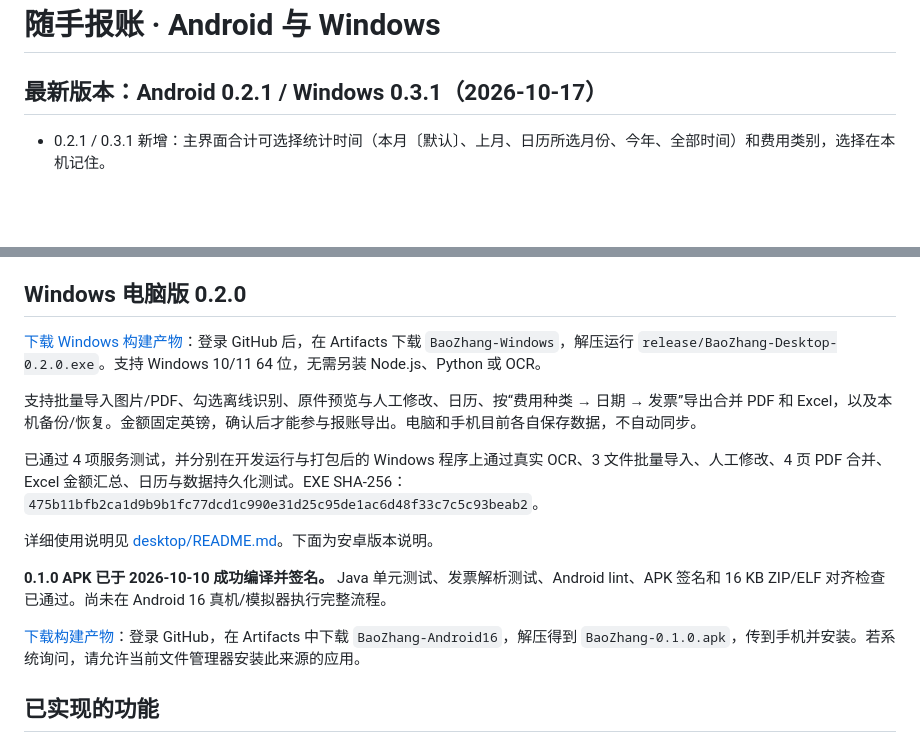
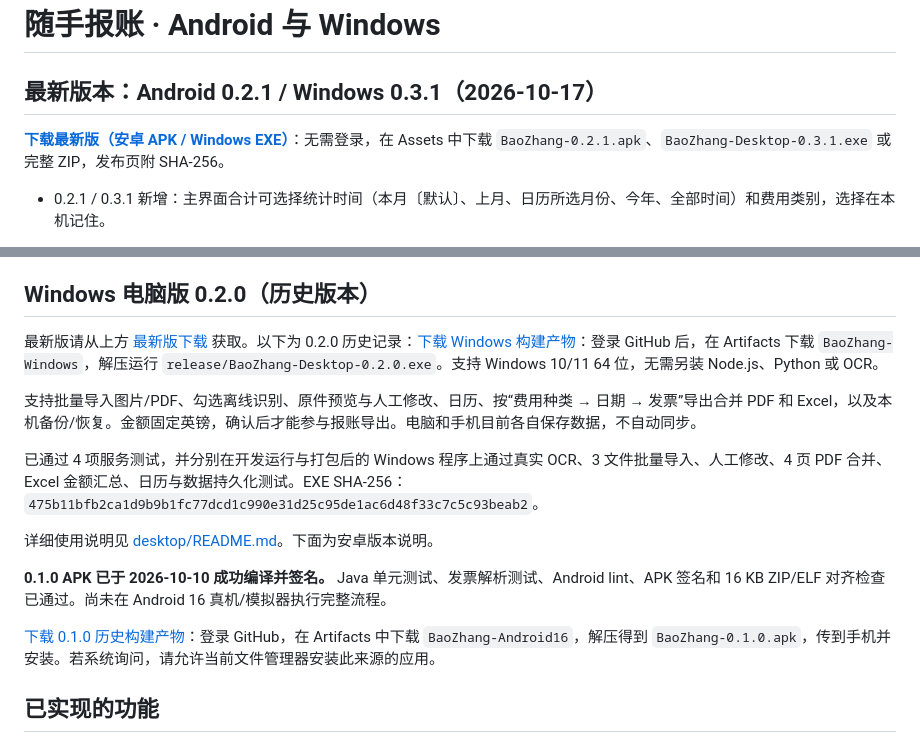
Before and after one commit to Asherdeng138/BaoZhang, a Markdown page: README.md, 2 parts joined by grey strips. Drawn GitHub-style; blank space fills up the shorter version.

Commit message:
Docs: link README downloads to the latest GitHub release
Co-Authored-By: Claude Opus 5.5 <noreply@anthropic.com>
Claude-Session: https://claude.ai/code/session_01CFH69dSGQ4s3HgowPFVVdB

```diff
--- a/README.md
+++ b/README.md
@@ -1,6 +1,8 @@
 # 随手报账 · Android 与 Windows
 
 ## 最新版本：Android 0.2.1 / Windows 0.3.1（2026-10-17）
+
+**[下载最新版（安卓 APK / Windows EXE）](https://github.com/Asherdeng138/ExpenseClaims/releases/latest)**：无需登录，在 Assets 中下载 `BaoZhang-0.2.1.apk`、`BaoZhang-Desktop-0.3.1.exe` 或完整 ZIP，发布页附 SHA-256。
 
 - 0.2.1 / 0.3.1 新增：主界面合计可选择统计时间（本月〔默认〕、上月、日历所选月份、今年、全部时间）和费用类别，选择在本机记住。
 
@@ -22,9 +24,9 @@
 - 整段餐补低于额度时，两端日历、编辑预览、导出以及确认保存后均明确提示未使用金额。例如 £250 额度已用 £240，显示“还有 £10.00 额度未使用”；等于额度显示已用满，超过时显示超额，均不自动改变金额。
 - 本地引擎替换与图像预处理的取舍见 [本地 OCR 方案](docs/local-ocr-options.md)。下面的历史 APK/EXE 下载链接不包含这些源码更新。Windows 请使用 0.2.5：修复重复启动导致 OCR 文件被清理的问题，提供金额候选和可边看边填写的独立预览窗口，详见 [最新验证说明](docs/release-testing-0.2.5.md)。Android 仍为 0.1.3。
 
-## Windows 电脑版 0.2.0
+## Windows 电脑版 0.2.0（历史版本）
 
-[下载 Windows 构建产物](https://github.com/Asherdeng138/BaoZhang/actions/runs/38040238914)：登录 GitHub 后，在 Artifacts 下载 `BaoZhang-Windows`，解压运行 `release/BaoZhang-Desktop-0.2.0.exe`。支持 Windows 10/11 64 位，无需另装 Node.js、Python 或 OCR。
+最新版请从上方 [最新版下载](https://github.com/Asherdeng138/ExpenseClaims/releases/latest) 获取。以下为 0.2.0 历史记录：[下载 Windows 构建产物](https://github.com/Asherdeng138/BaoZhang/actions/runs/38040238914)：登录 GitHub 后，在 Artifacts 下载 `BaoZhang-Windows`，解压运行 `release/BaoZhang-Desktop-0.2.0.exe`。支持 Windows 10/11 64 位，无需另装 Node.js、Python 或 OCR。
 
 支持批量导入图片/PDF、勾选离线识别、原件预览与人工修改、日历、按“费用种类 → 日期 → 发票”导出合并 PDF 和 Excel，以及本机备份/恢复。金额固定英镑，确认后才能参与报账导出。电脑和手机目前各自保存数据，不自动同步。
 
@@ -35,7 +37,7 @@
 
 **0.1.0 APK 已于 2026-10-10 成功编译并签名。** Java 单元测试、发票解析测试、Android lint、APK 签名和 16 KB ZIP/ELF 对齐检查已通过。尚未在 Android 16 真机/模拟器执行完整流程。
 
-[下载构建产物](https://github.com/Asherdeng138/BaoZhang/actions/runs/38008637242)：登录 GitHub，在 Artifacts 中下载 `BaoZhang-Android16`，解压得到 `BaoZhang-0.1.0.apk`，传到手机并安装。若系统询问，请允许当前文件管理器安装此来源的应用。
+[下载 0.1.0 历史构建产物](https://github.com/Asherdeng138/BaoZhang/actions/runs/38008637242)：登录 GitHub，在 Artifacts 中下载 `BaoZhang-Android16`，解压得到 `BaoZhang-0.1.0.apk`，传到手机并安装。若系统询问，请允许当前文件管理器安装此来源的应用。
 
 ## 已实现的功能
 
```
